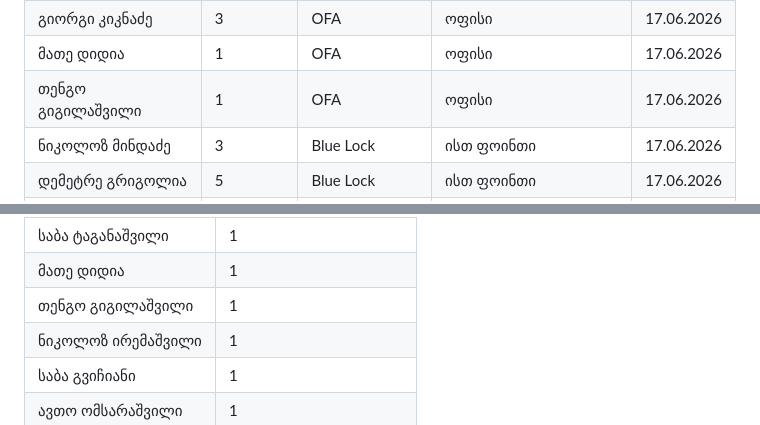
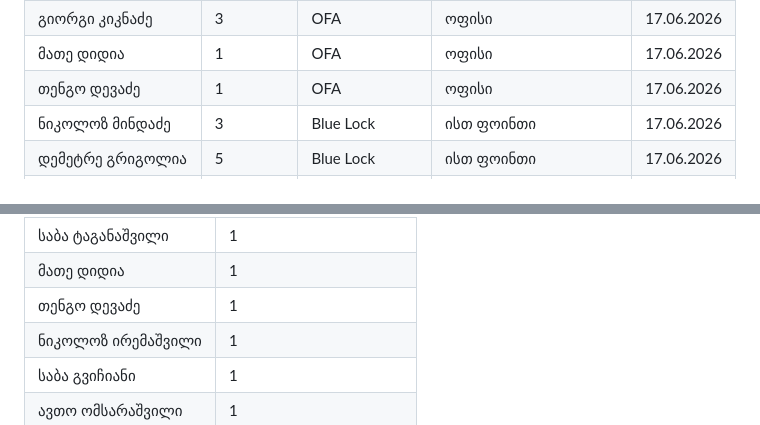
Before and after one commit to zoommer-commits/chmp2026, a Markdown page: README.md, 2 parts joined by grey strips. Drawn GitHub-style.

```diff
--- a/README.md
+++ b/README.md
@@ -1486,7 +1486,7 @@
           <td>17.06.2026</td>
         </tr>
         <tr>
-          <td>თენგო გიგილაშვილი</td>
+          <td>თენგო დევაძე</td>
           <td class="goal-count-cell"><span class="goal-count">1</span></td>
           <td><span class="team-badge">OFA</span></td>
           <td>ოფისი</td>
@@ -1626,7 +1626,7 @@
           <td class="goal-count-cell"><span class="goal-count">1</span></td>
         </tr>
         <tr>
-          <td>თენგო გიგილაშვილი</td>
+          <td>თენგო დევაძე</td>
           <td class="goal-count-cell"><span class="goal-count">1</span></td>
         </tr>
         <tr>
```
